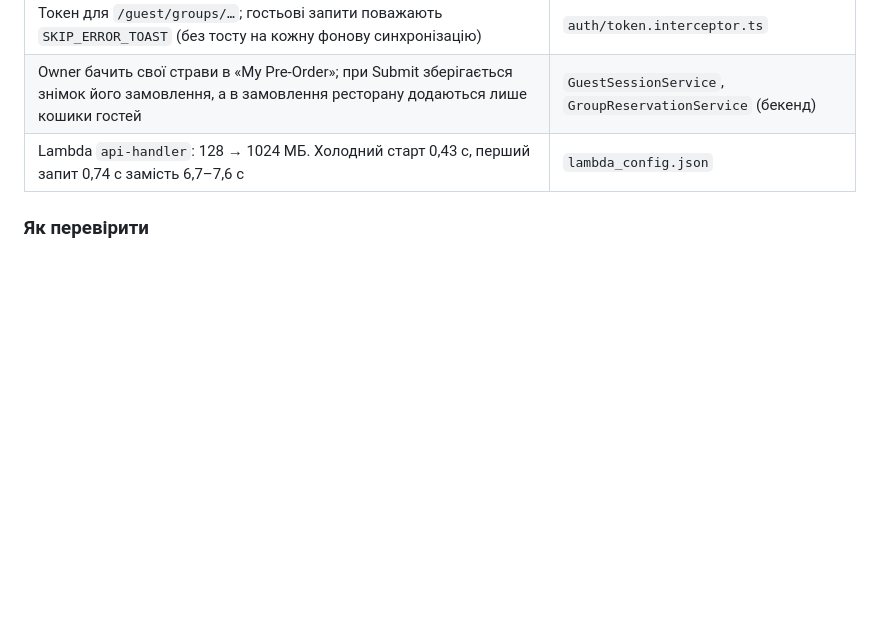
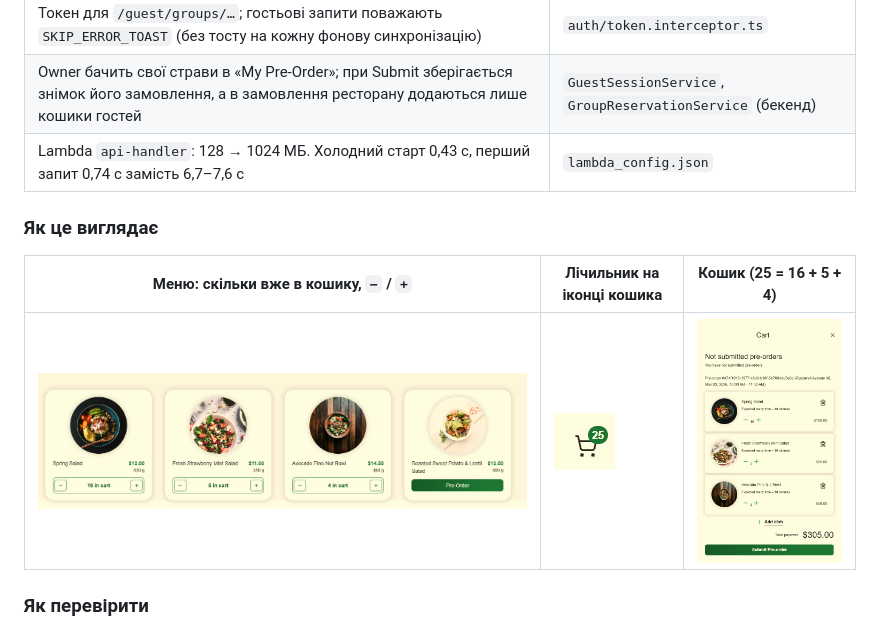
Before and after one commit to Roman-Popovych/epam-marathon2026, a Markdown page: README.md, the part around the change. GitHub-like rendering; pictures changed too: docs/screenshots/cart-badge.png (added), docs/screenshots/cart.png (added), docs/screenshots/menu-quantity-stepper.png (added); blank space fills up the shorter version.

Commit message:
README: screenshots of the cart feedback feature

```diff
--- a/README.md
+++ b/README.md
@@ -38,6 +38,11 @@
 | Owner бачить свої страви в «My Pre-Order»; при Submit зберігається знімок його замовлення, а в замовлення ресторану додаються лише кошики гостей | `GuestSessionService`, `GroupReservationService` (бекенд) |
 | Lambda `api-handler`: 128 → 1024 МБ. Холодний старт 0,43 с, перший запит 0,74 с замість 6,7–7,6 с | `lambda_config.json` |
 
+### Як це виглядає
+| Меню: скільки вже в кошику, `−` / `+` | Лічильник на іконці кошика | Кошик (25 = 16 + 5 + 4) |
+|---|---|---|
+| ![Menu](docs/screenshots/menu-quantity-stepper.png) | ![Cart badge](docs/screenshots/cart-badge.png) | ![Cart](docs/screenshots/cart.png) |
+
 ### Як перевірити
 1. Увійти як Customer, забронювати столик, натиснути **Pre-order** на картці бронювання.
 2. Додати страву: на картці з'явиться `− 1 in cart +`, на іконці кошика — лічильник.
```
